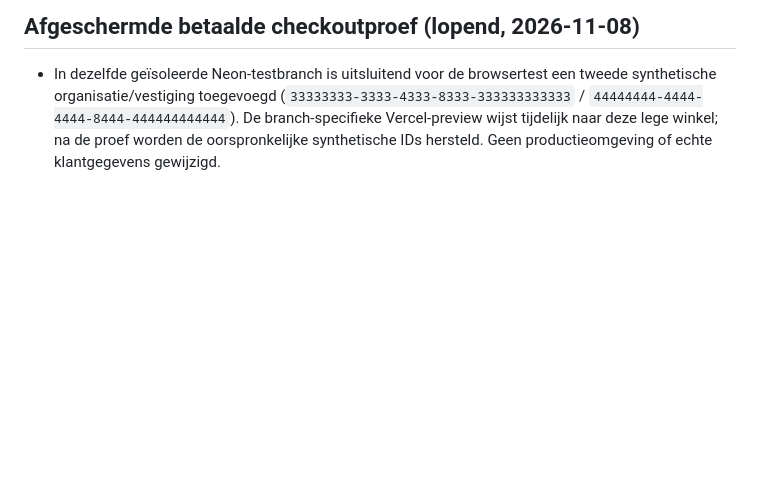
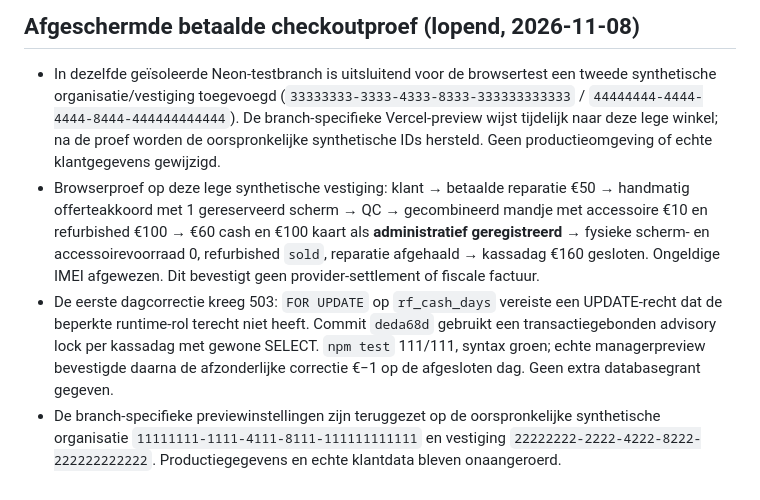
Before and after one commit to cma58/RepairFlow, a Markdown page: ERP-STATUS.md, the part around the change. Rendered like a GitHub page; blank space fills up the shorter version.

Commit message:
Record paid reserved checkout and fix correction permission failure

```diff
--- a/ERP-STATUS.md
+++ b/ERP-STATUS.md
@@ -216,3 +216,6 @@
 
 ## Afgeschermde betaalde checkoutproef (lopend, 2026-11-08)
 - In dezelfde geïsoleerde Neon-testbranch is uitsluitend voor de browsertest een tweede synthetische organisatie/vestiging toegevoegd (`33333333-3333-4333-8333-333333333333` / `44444444-4444-4444-8444-444444444444`). De branch-specifieke Vercel-preview wijst tijdelijk naar deze lege winkel; na de proef worden de oorspronkelijke synthetische IDs hersteld. Geen productieomgeving of echte klantgegevens gewijzigd.
+- Browserproef op deze lege synthetische vestiging: klant → betaalde reparatie €50 → handmatig offerteakkoord met 1 gereserveerd scherm → QC → gecombineerd mandje met accessoire €10 en refurbished €100 → €60 cash en €100 kaart als **administratief geregistreerd** → fysieke scherm- en accessoirevoorraad 0, refurbished `sold`, reparatie afgehaald → kassadag €160 gesloten. Ongeldige IMEI afgewezen. Dit bevestigt geen provider-settlement of fiscale factuur.
+- De eerste dagcorrectie kreeg 503: `FOR UPDATE` op `rf_cash_days` vereiste een UPDATE-recht dat de beperkte runtime-rol terecht niet heeft. Commit `deda68d` gebruikt een transactiegebonden advisory lock per kassadag met gewone SELECT. `npm test` 111/111, syntax groen; echte managerpreview bevestigde daarna de afzonderlijke correctie €−1 op de afgesloten dag. Geen extra databasegrant gegeven.
+- De branch-specifieke previewinstellingen zijn teruggezet op de oorspronkelijke synthetische organisatie `11111111-1111-4111-8111-111111111111` en vestiging `22222222-2222-4222-8222-222222222222`. Productiegegevens en echte klantdata bleven onaangeroerd.
```
